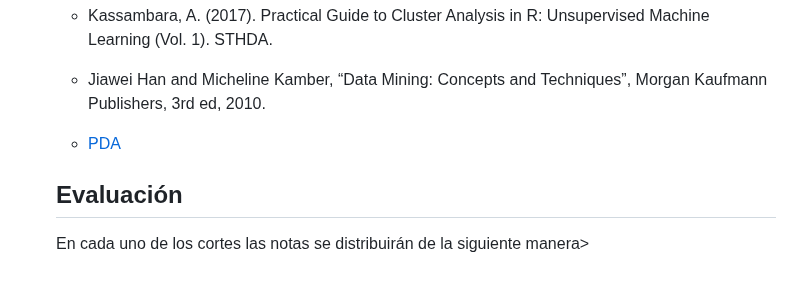
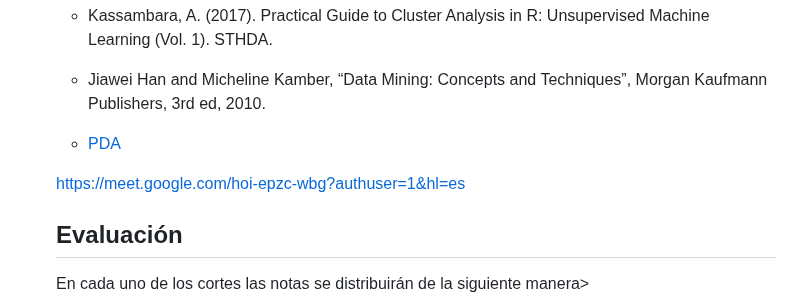
Before and after one commit to Wilsonsr/Metodos-Estadisticos, a Markdown page: README.md, the part around the change. Drawn GitHub-style; blank space fills up the shorter version.

```diff
--- a/README.md
+++ b/README.md
@@ -56,6 +56,9 @@ https://github.com/Wilsonsr/metodos-estadisticos/blob/main/Introducci%C3%B3n.ipy
 
 - <a href="https://docs.google.com/document/d/1YKko-qNjCaMQV5FCfTAANjCda-Mp_A3D/edit?usp=sharing&ouid=111401641962812428858&rtpof=true&sd=true" > PDA </a>
 
+
+https://meet.google.com/hoi-epzc-wbg?authuser=1&hl=es
+
 ## Evaluación
 En cada uno de los cortes las notas se distribuirán de la siguiente manera>
 
```
